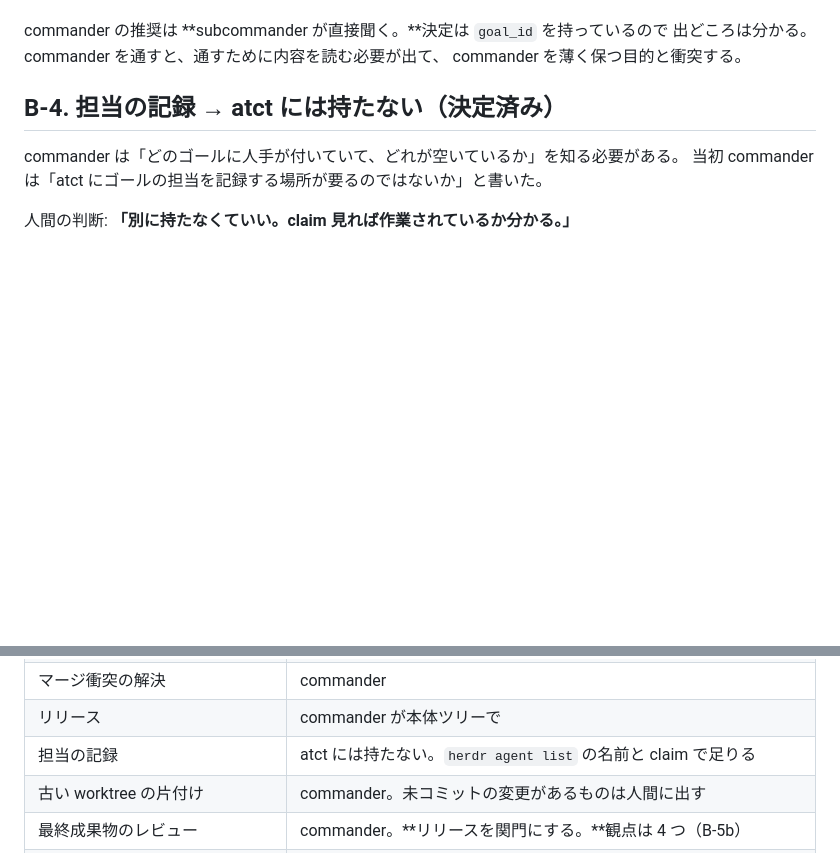
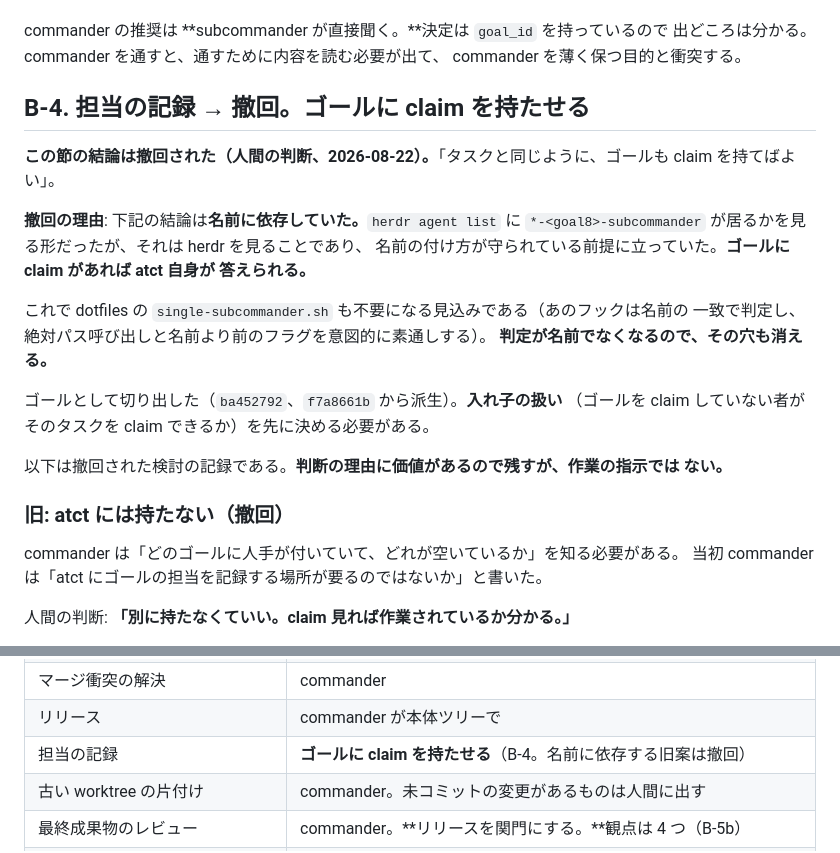
Before and after one commit to michiomochi/atct, a Markdown page: doc/specs/2026-08-22-three-tier-orchestration.md, 2 parts joined by grey strips. GitHub-like rendering; blank space fills up the shorter version.

Commit message:
Let a goal carry its own claim instead of reading names

```diff
--- a/doc/specs/2026-08-22-three-tier-orchestration.md
+++ b/doc/specs/2026-08-22-three-tier-orchestration.md
@@ -491,7 +491,27 @@ commander の推奨は **subcommander が直接聞く。**決定は `goal_id`
 出どころは分かる。commander を通すと、通すために内容を読む必要が出て、
 commander を薄く保つ目的と衝突する。
 
-## B-4. 担当の記録 → atct には持たない（決定済み）
+## B-4. 担当の記録 → 撤回。ゴールに claim を持たせる
+
+**この節の結論は撤回された（人間の判断、2026-08-22）。**「タスクと同じように、ゴールも
+claim を持てばよい」。
+
+**撤回の理由**: 下記の結論は**名前に依存していた。**`herdr agent list` に
+`*-<goal8>-subcommander` が居るかを見る形だったが、それは herdr を見ることであり、
+名前の付け方が守られている前提に立っていた。**ゴールに claim があれば atct 自身が
+答えられる。**
+
+これで dotfiles の `single-subcommander.sh` も不要になる見込みである（あのフックは名前の
+一致で判定し、絶対パス呼び出しと名前より前のフラグを意図的に素通しする）。
+**判定が名前でなくなるので、その穴も消える。**
+
+ゴールとして切り出した（`ba452792`、`f7a8661b` から派生）。**入れ子の扱い**
+（ゴールを claim していない者がそのタスクを claim できるか）を先に決める必要がある。
+
+以下は撤回された検討の記録である。**判断の理由に価値があるので残すが、作業の指示では
+ない。**
+
+### 旧: atct には持たない（撤回）
 
 commander は「どのゴールに人手が付いていて、どれが空いているか」を知る必要がある。
 当初 commander は「atct にゴールの担当を記録する場所が要るのではないか」と書いた。
@@ -598,7 +618,7 @@ subcommander (goal C) ─┘                              │
 | 決定の宛先 | subcommander が直接聞く（`goal_id` で出どころが分かる） |
 | マージ衝突の解決 | commander |
 | リリース | commander が本体ツリーで |
-| 担当の記録 | atct には持たない。`herdr agent list` の名前と claim で足りる |
+| 担当の記録 | **ゴールに claim を持たせる**（B-4。名前に依存する旧案は撤回） |
 | 古い worktree の片付け | commander。未コミットの変更があるものは人間に出す |
 | 最終成果物のレビュー | commander。**リリースを関門にする。**観点は 4 つ（B-5b） |
 | 1 ゴールあたりの subcommander | **1 台。**作る前に `herdr agent list` で確認する（A-1） |
```
Also changed, not shown: doc/specs/2026-08-22-three-tier-decisions.md (+1 -1 lines).
